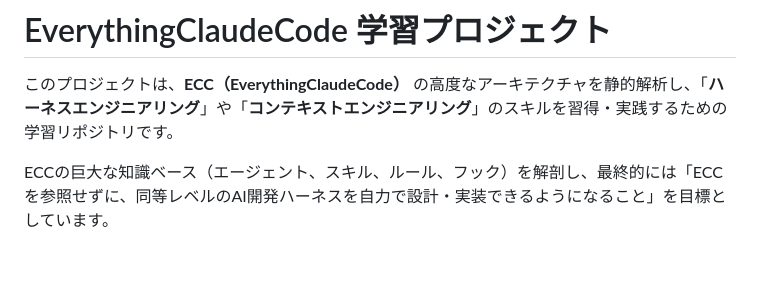
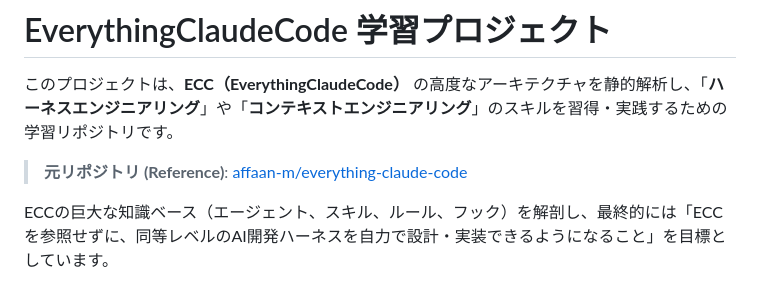
Before and after one commit to vell373/StudyECC, a Markdown page: README.md, the part around the change. Drawn GitHub-style; blank space fills up the shorter version.

```diff
--- a/README.md
+++ b/README.md
@@ -1,6 +1,8 @@
 # EverythingClaudeCode 学習プロジェクト
 
 このプロジェクトは、**ECC（EverythingClaudeCode）** の高度なアーキテクチャを静的解析し、「**ハーネスエンジニアリング**」や「**コンテキストエンジニアリング**」のスキルを習得・実践するための学習リポジトリです。
+
+> **元リポジトリ (Reference)**: [affaan-m/everything-claude-code](https://github.com/affaan-m/everything-claude-code)
 
 ECCの巨大な知識ベース（エージェント、スキル、ルール、フック）を解剖し、最終的には「ECCを参照せずに、同等レベルのAI開発ハーネスを自力で設計・実装できるようになること」を目標としています。
 
```
